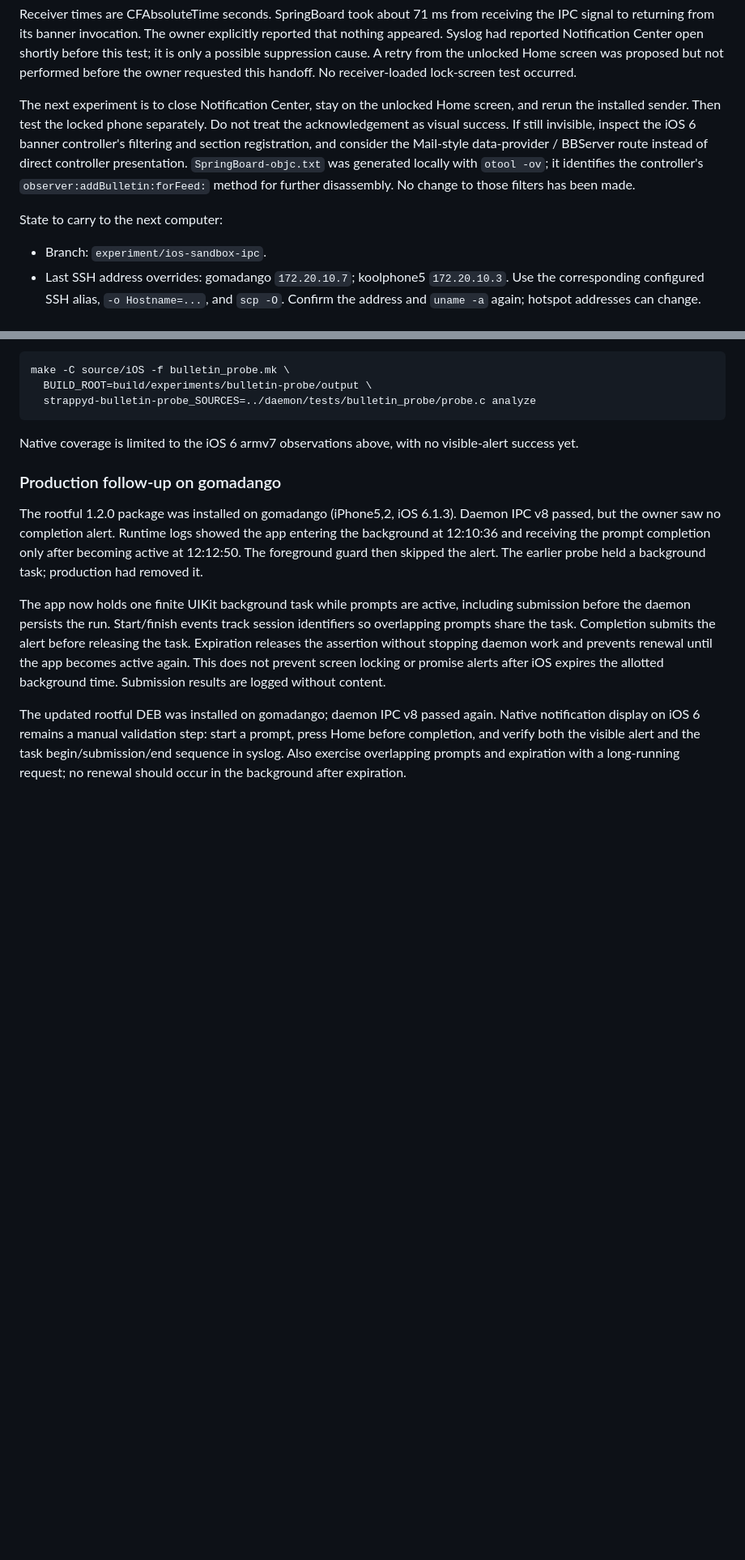
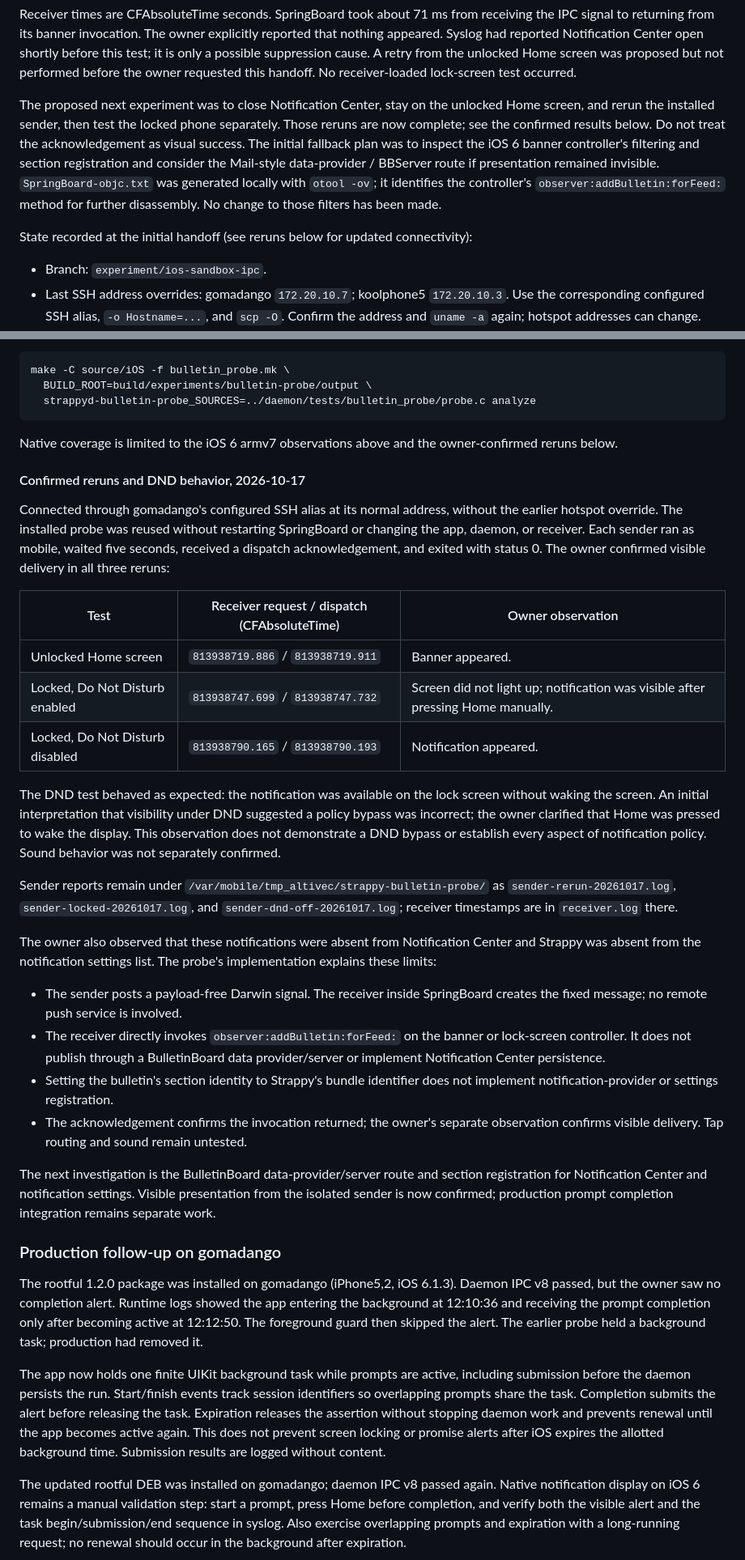
Before and after one commit to jeffreybergier/Strappy-Cocoa, a Markdown page: docs/deb-notifications-experiment.md, 2 parts joined by grey strips. Shown at 81% size. GitHub-like rendering; blank space fills up the shorter version.

Commit message:
docs: record successful notification probe and DND behavior

````diff
--- a/docs/deb-notifications-experiment.md
+++ b/docs/deb-notifications-experiment.md
@@ -263,16 +266,17 @@ Center open shortly before this test; it is only a possible suppression cause.
 A retry from the unlocked Home screen was proposed but not performed before
 the owner requested this handoff. No receiver-loaded lock-screen test occurred.
 
-The next experiment is to close Notification Center, stay on the unlocked Home
-screen, and rerun the installed sender. Then test the locked phone separately.
-Do not treat the acknowledgement as visual success. If still invisible, inspect
-the iOS 6 banner controller's filtering and section registration, and consider
-the Mail-style data-provider / BBServer route instead of direct controller
-presentation. `SpringBoard-objc.txt` was generated locally with `otool -ov`;
+The proposed next experiment was to close Notification Center, stay on the
+unlocked Home screen, and rerun the installed sender, then test the locked phone
+separately. Those reruns are now complete; see the confirmed results below.
+Do not treat the acknowledgement as visual success. The initial fallback plan
+was to inspect the iOS 6 banner controller's filtering and section registration
+and consider the Mail-style data-provider / BBServer route if presentation
+remained invisible. `SpringBoard-objc.txt` was generated locally with `otool -ov`;
 it identifies the controller's `observer:addBulletin:forFeed:` method for
 further disassembly. No change to those filters has been made.
 
-State to carry to the next computer:
+State recorded at the initial handoff (see reruns below for updated connectivity):
 
 - Branch: `experiment/ios-sandbox-ipc`.
 - Last SSH address overrides: gomadango `172.20.10.7`; koolphone5 `172.20.10.3`.
@@ -306,8 +310,53 @@ make -C source/iOS -f bulletin_probe.mk \
   strappyd-bulletin-probe_SOURCES=../daemon/tests/bulletin_probe/probe.c analyze
 ```
 
-Native coverage is limited to the iOS 6 armv7 observations above, with no
-visible-alert success yet.
+Native coverage is limited to the iOS 6 armv7 observations above and the
+owner-confirmed reruns below.
+
+#### Confirmed reruns and DND behavior, 2026-10-17
+
+Connected through gomadango's configured SSH alias at its normal address,
+without the earlier hotspot override. The installed probe was reused without
+restarting SpringBoard or changing the app, daemon, or receiver. Each sender
+ran as mobile, waited five seconds, received a dispatch acknowledgement, and
+exited with status 0. The owner confirmed visible delivery in all three reruns:
+
+| Test | Receiver request / dispatch (CFAbsoluteTime) | Owner observation |
+| --- | --- | --- |
+| Unlocked Home screen | `813938719.886` / `813938719.911` | Banner appeared. |
+| Locked, Do Not Disturb enabled | `813938747.699` / `813938747.732` | Screen did not light up; notification was visible after pressing Home manually. |
+| Locked, Do Not Disturb disabled | `813938790.165` / `813938790.193` | Notification appeared. |
+
+The DND test behaved as expected: the notification was available on the lock
+screen without waking the screen. An initial interpretation that visibility
+under DND suggested a policy bypass was incorrect; the owner clarified that
+Home was pressed to wake the display. This observation does not demonstrate a
+DND bypass or establish every aspect of notification policy. Sound behavior was
+not separately confirmed.
+
+Sender reports remain under
+`/var/mobile/tmp_altivec/strappy-bulletin-probe/` as
+`sender-rerun-20261017.log`, `sender-locked-20261017.log`, and
+`sender-dnd-off-20261017.log`; receiver timestamps are in `receiver.log` there.
+
+The owner also observed that these notifications were absent from Notification
+Center and Strappy was absent from the notification settings list. The probe's
+implementation explains these limits:
+
+- The sender posts a payload-free Darwin signal. The receiver inside SpringBoard
+  creates the fixed message; no remote push service is involved.
+- The receiver directly invokes `observer:addBulletin:forFeed:` on the banner
+  or lock-screen controller. It does not publish through a BulletinBoard data
+  provider/server or implement Notification Center persistence.
+- Setting the bulletin's section identity to Strappy's bundle identifier does
+  not implement notification-provider or settings registration.
+- The acknowledgement confirms the invocation returned; the owner's separate
+  observation confirms visible delivery. Tap routing and sound remain untested.
+
+The next investigation is the BulletinBoard data-provider/server route and
+section registration for Notification Center and notification settings. Visible
+presentation from the isolated sender is now confirmed; production prompt
+completion integration remains separate work.
 
 ### Production follow-up on gomadango
 
````
Also changed, not shown: other parts of docs/deb-notifications-experiment.md (+8 -5 lines).
